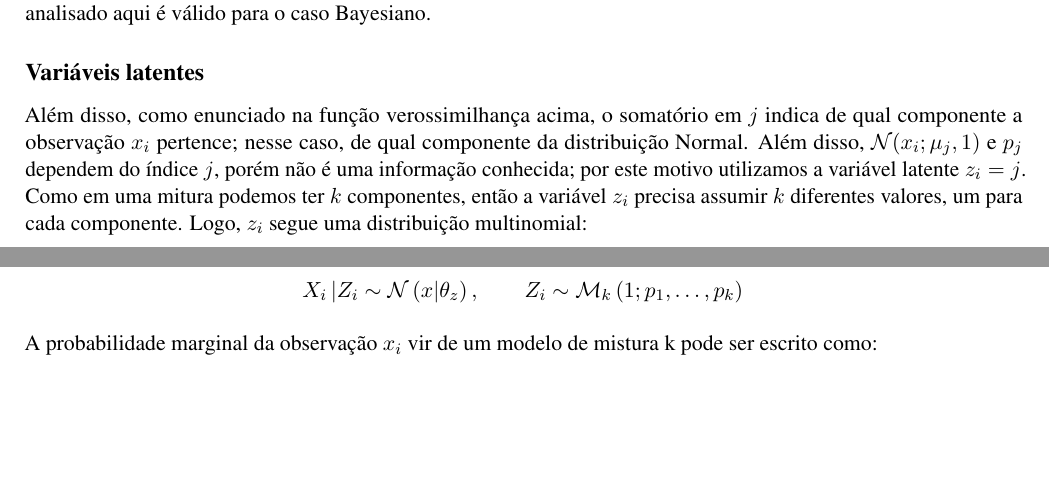
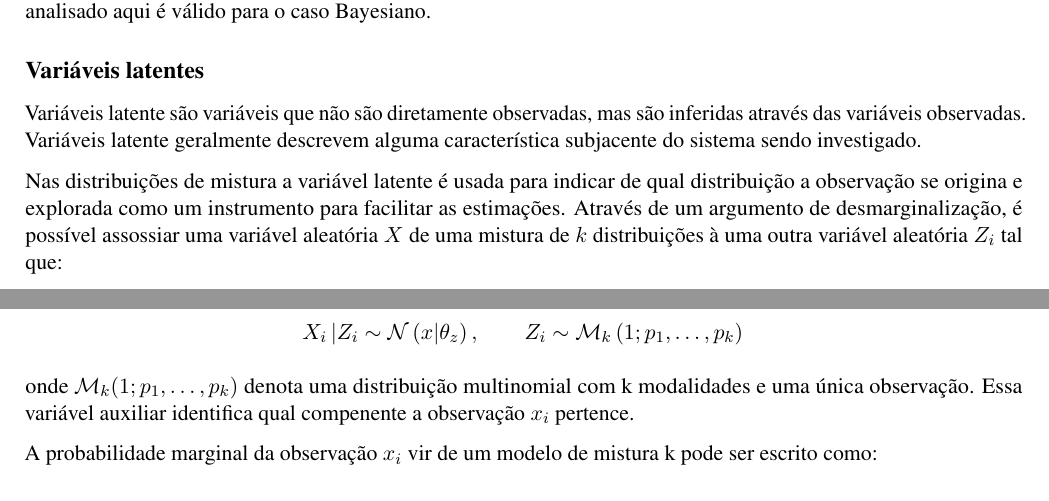
Before and after one commit to victordalla/Trabalho_Comp, an R Markdown document (relatorio.Rmd): two parts of pages 2 and 3 of 7, joined at a grey line, cut so that both start at the same text, the shorter picture padded with empty space. Rendered offline with R 4.5, knitr and Pandoc, then LaTeX, with nearby package versions; some code elsewhere in the file could not run offline.

Commit message:
fiz umas coisas na viarávle altenten

```diff
--- a/relatorio.Rmd
+++ b/relatorio.Rmd
@@ -96,17 +96,19 @@ Além disso, o comportamento da cauda de uma mistura é sempre descrito por um o
 
 ## Variáveis latentes
 
-Além disso, como enunciado na função  verossimilhança acima, o somatório em $j$ indica de qual componente a observação $x_i$ pertence; nesse caso, de qual componente da distribuição Normal. Além disso, $\mathcal{N}(x_i;\mu_j, 1)$ e $p_j$ dependem do índice $j$, porém não é uma informação conhecida; por este motivo utilizamos a variável latente $z_i=j$. Como em uma mitura podemos ter $k$ componentes, então a variável $z_i$ precisa assumir $k$ diferentes valores, um para cada componente. Logo, $z_i$ segue uma distribuição multinomial:
+Variáveis latente são variáveis que não são diretamente observadas, mas são inferidas através das variáveis observadas. Variáveis latente geralmente descrevem alguma característica subjacente do sistema sendo investigado.
 
-$$
-X_{i}\left|Z_{i} \sim \mathcal{N}\left(x | \theta_{z}\right), \qquad Z_{i} \sim \mathcal{M}_{k}\left(1 ; p_{1}, \ldots, p_{k}\right)\right.
-$$
+Nas distribuições de mistura a variável latente é usada para indicar de qual distribuição a observação se origina e explorada como um instrumento para facilitar as estimações. Através de um argumento de desmarginalização, é possível assossiar uma variável aleatória $X$ de uma mistura de $k$ distribuições à uma outra variável aleatória $Z_i$ tal que:
+
+$$ X_{i}\left|Z_{i} \sim \mathcal{N}\left(x | \theta_{z}\right), \qquad Z_{i} \sim \mathcal{M}_{k}\left(1 ; p_{1}, \ldots, p_{k}\right)\right.$$
+
+onde $\mathcal{M}_{k}(1 ; p_{1}, \ldots, p_{k})$ denota uma distribuição multinomial com k modalidades e uma única observação. Essa variável auxiliar identifica qual compenente a observação $x_i$ pertence.
+
+
 
 A probabilidade marginal da observação $x_i$ vir de um modelo de mistura k pode ser escrito como:
 
-$$
-P\left(X_{i}=x\right)=\sum_{j=1}^{k} P\left(Z_{i}=j\right) P\left(X_{i}=x | Z_{i}=j\right)
-$$
+$$ P\left(X_{i}=x\right)=\sum_{j=1}^{k} P\left(Z_{i}=j\right) P\left(X_{i}=x | Z_{i}=j\right) $$
 
 onde $Z_{i} \in\{1, \ldots, k\}$ é a variável latente que determina de qual componente da mistura $x_i$ foi amostrado e $P\left(Z_{i}=j\right) = p_j$ é a probabilidade de $x_i$ pertencer ao k-ésimo componente da mistura.
 
```
